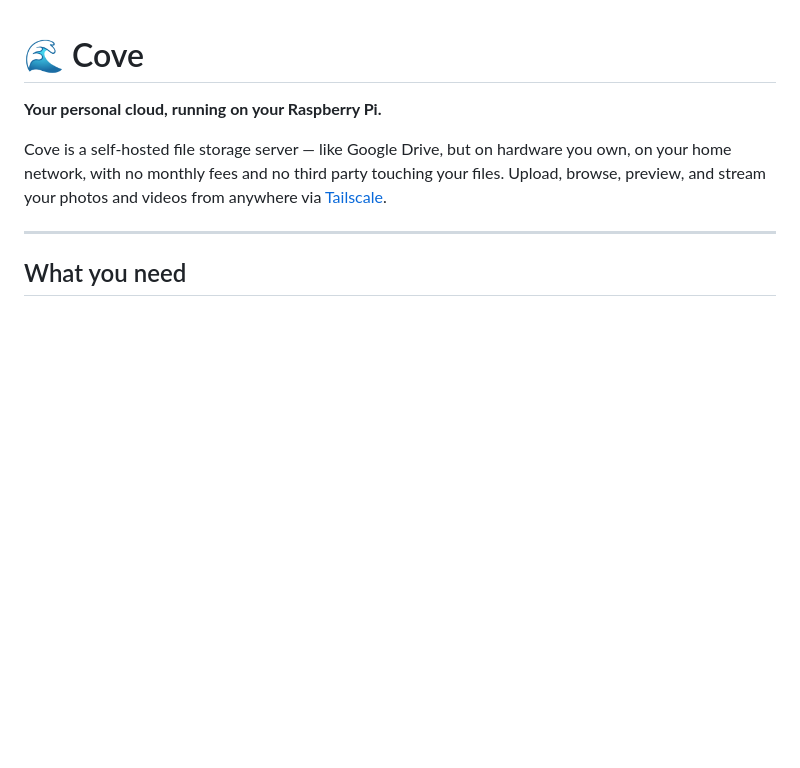
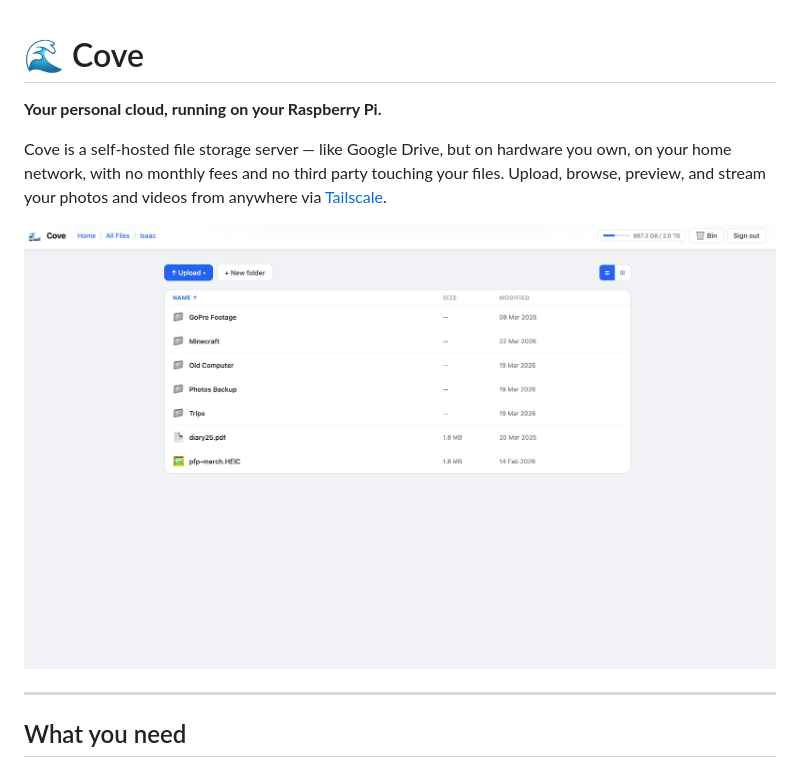
Before and after one commit to IsaacM2020/cove, a Markdown page: README.md, the part around the change. GitHub-like rendering; blank space fills up the shorter version.

```diff
--- a/README.md
+++ b/README.md
@@ -3,6 +3,8 @@
 **Your personal cloud, running on your Raspberry Pi.**
 
 Cove is a self-hosted file storage server — like Google Drive, but on hardware you own, on your home network, with no monthly fees and no third party touching your files. Upload, browse, preview, and stream your photos and videos from anywhere via [Tailscale](https://tailscale.com).
+
+![Cove screenshot](screenshot.png)
 
 ---
 
```
